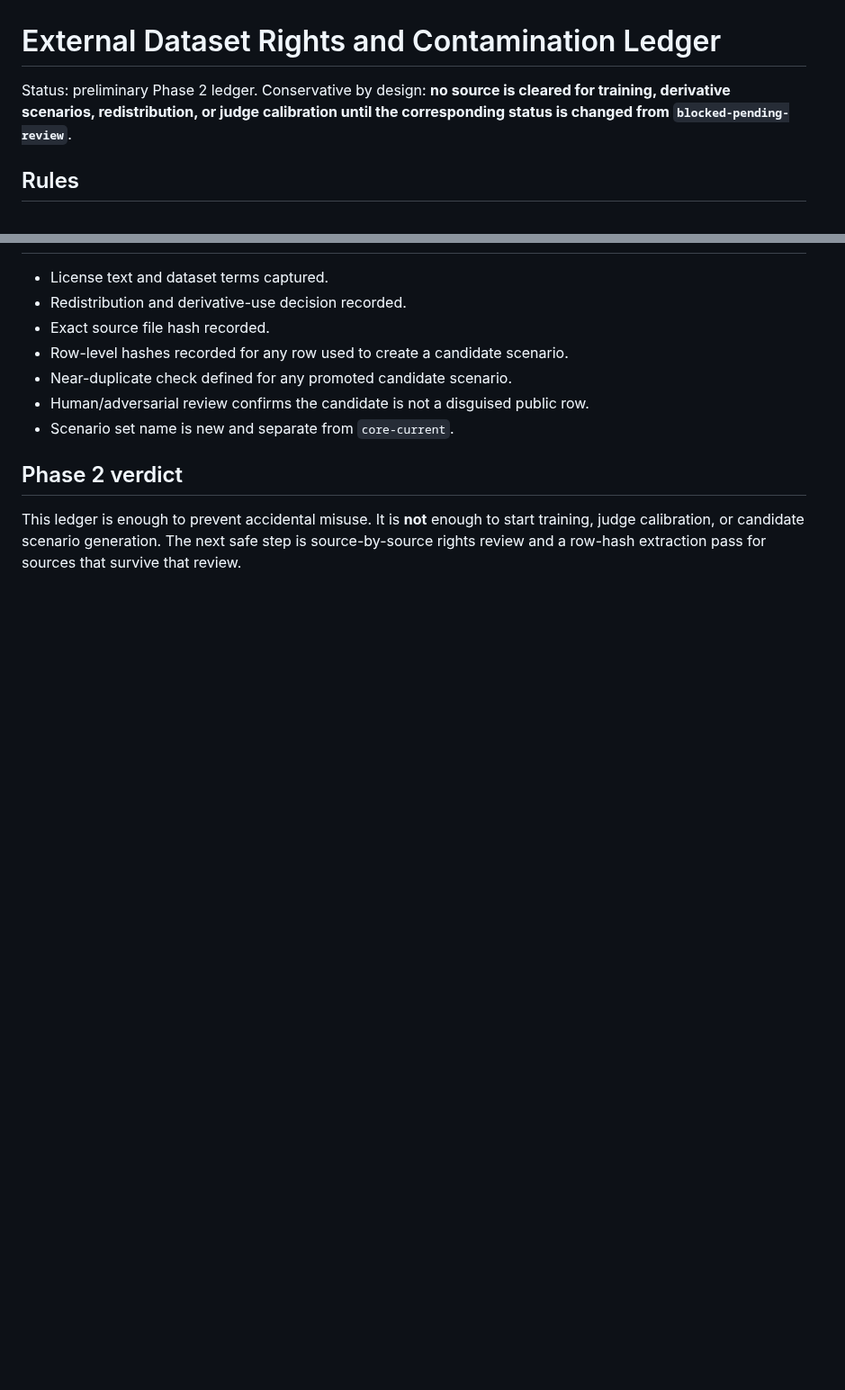
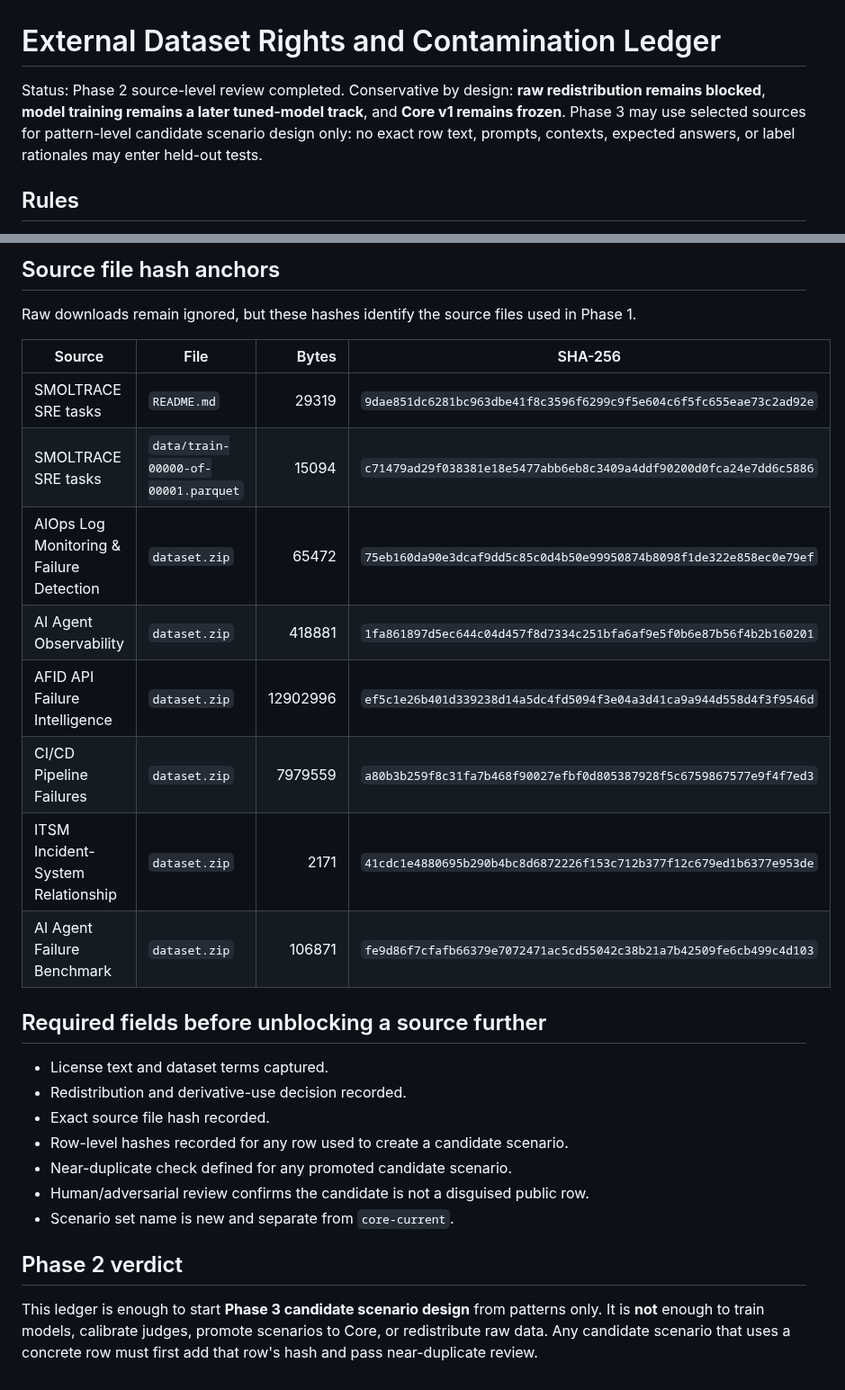
Before and after one commit to dragoshont/apprenticeops, a Markdown page: docs/EXTERNAL_DATASET_RIGHTS_LEDGER.md, 2 parts joined by grey strips. Shown at 90% size. GitHub-like rendering; blank space fills up the shorter version.

Commit message:
docs(data): complete external dataset rights gate

```diff
--- a/docs/EXTERNAL_DATASET_RIGHTS_LEDGER.md
+++ b/docs/EXTERNAL_DATASET_RIGHTS_LEDGER.md
@@ -1,8 +1,10 @@
 # External Dataset Rights and Contamination Ledger
 
-Status: preliminary Phase 2 ledger. Conservative by design: **no source is cleared
-for training, derivative scenarios, redistribution, or judge calibration until the
-corresponding status is changed from `blocked-pending-review`**.
+Status: Phase 2 source-level review completed. Conservative by design: **raw
+redistribution remains blocked**, **model training remains a later tuned-model
+track**, and **Core v1 remains frozen**. Phase 3 may use selected sources for
+pattern-level candidate scenario design only: no exact row text, prompts,
+contexts, expected answers, or label rationales may enter held-out tests.
 
 ## Rules
 
@@ -36,3 +52,20 @@ corresponding status is changed from `blocked-pending-review`**.
+## Source file hash anchors
+
+Raw downloads remain ignored, but these hashes identify the source files used in
+Phase 1.
+
+| Source | File | Bytes | SHA-256 |
+|---|---|---:|---|
+| SMOLTRACE SRE tasks | `README.md` | 29319 | `9dae851dc6281bc963dbe41f8c3596f6299c9f5e604c6f5fc655eae73c2ad92e` |
+| SMOLTRACE SRE tasks | `data/train-00000-of-00001.parquet` | 15094 | `c71479ad29f038381e18e5477abb6eb8c3409a4ddf90200d0fca24e7dd6c5886` |
+| AIOps Log Monitoring & Failure Detection | `dataset.zip` | 65472 | `75eb160da90e3dcaf9dd5c85c0d4b50e99950874b8098f1de322e858ec0e79ef` |
+| AI Agent Observability | `dataset.zip` | 418881 | `1fa861897d5ec644c04d457f8d7334c251bfa6af9e5f0b6e87b56f4b2b160201` |
+| AFID API Failure Intelligence | `dataset.zip` | 12902996 | `ef5c1e26b401d339238d14a5dc4fd5094f3e04a3d41ca9a944d558d4f3f9546d` |
+| CI/CD Pipeline Failures | `dataset.zip` | 7979559 | `a80b3b259f8c31fa7b468f90027efbf0d805387928f5c6759867577e9f4f7ed3` |
+| ITSM Incident-System Relationship | `dataset.zip` | 2171 | `41cdc1e4880695b290b4bc8d6872226f153c712b377f12c679ed1b6377e953de` |
+| AI Agent Failure Benchmark | `dataset.zip` | 106871 | `fe9d86f7cfafb66379e7072471ac5cd55042c38b21a7b42509fe6cb499c4d103` |
+
+## Required fields before unblocking a source further
 
 - License text and dataset terms captured.
 - Redistribution and derivative-use decision recorded.
@@ -44,7 +77,7 @@ corresponding status is changed from `blocked-pending-review`**.
 
 ## Phase 2 verdict
 
-This ledger is enough to prevent accidental misuse. It is **not** enough to start
-training, judge calibration, or candidate scenario generation. The next safe step
-is source-by-source rights review and a row-hash extraction pass for sources that
-survive that review.
+This ledger is enough to start **Phase 3 candidate scenario design** from patterns
+only. It is **not** enough to train models, calibrate judges, promote scenarios to
+Core, or redistribute raw data. Any candidate scenario that uses a concrete row
+must first add that row's hash and pass near-duplicate review.
```
Also changed, not shown: other parts of docs/EXTERNAL_DATASET_RIGHTS_LEDGER.md (+24 -10 lines), docs/EXTERNAL_DATASET_INTEGRATION_PLAN.md (+4 -4 lines).
